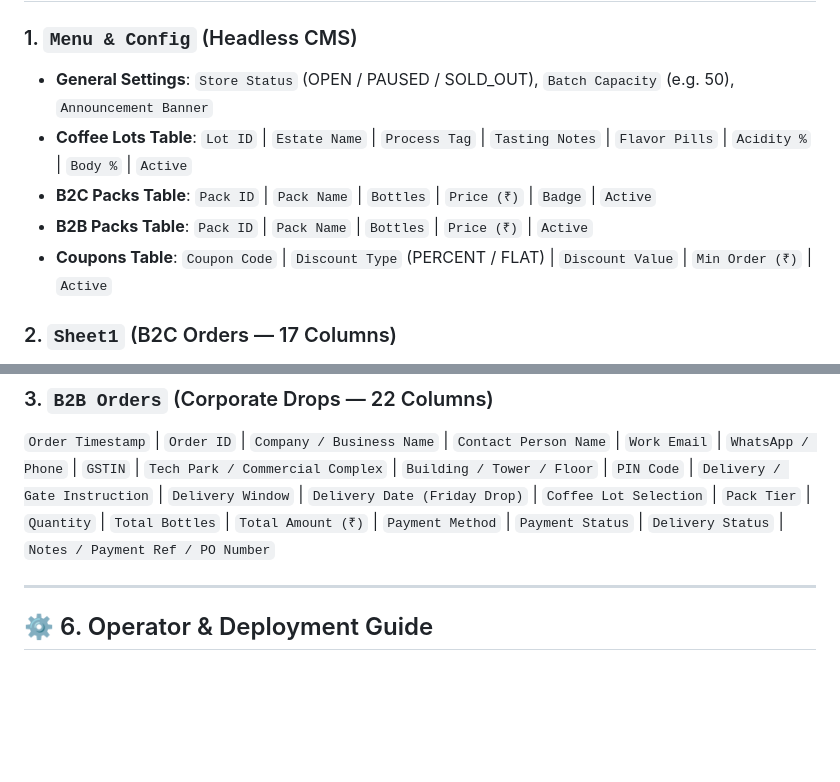
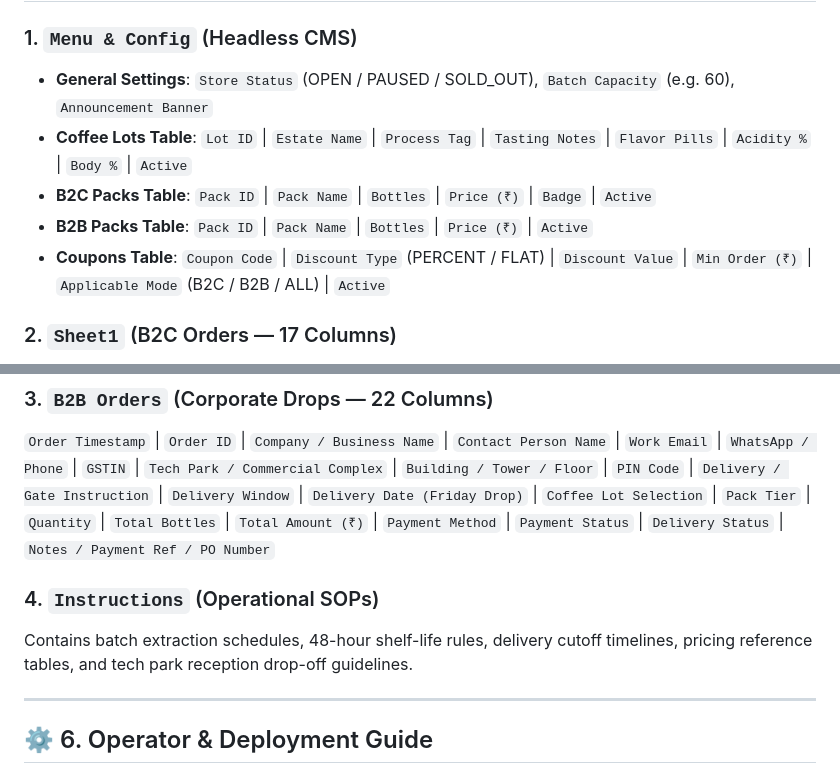
Before and after one commit to notastitva/apartment-brew-orders, a Markdown page: README.md, 2 parts joined by grey strips. GitHub-like rendering; blank space fills up the shorter version.

```diff
--- a/README.md
+++ b/README.md
@@ -136,17 +146,20 @@ flowchart TD
 ## 📊 5. Google Sheets Database Schema
 
 ### 1. `Menu & Config` (Headless CMS)
-* **General Settings**: `Store Status` (OPEN / PAUSED / SOLD_OUT), `Batch Capacity` (e.g. 50), `Announcement Banner`
+* **General Settings**: `Store Status` (OPEN / PAUSED / SOLD_OUT), `Batch Capacity` (e.g. 60), `Announcement Banner`
 * **Coffee Lots Table**: `Lot ID` | `Estate Name` | `Process Tag` | `Tasting Notes` | `Flavor Pills` | `Acidity %` | `Body %` | `Active`
 * **B2C Packs Table**: `Pack ID` | `Pack Name` | `Bottles` | `Price (₹)` | `Badge` | `Active`
 * **B2B Packs Table**: `Pack ID` | `Pack Name` | `Bottles` | `Price (₹)` | `Active`
-* **Coupons Table**: `Coupon Code` | `Discount Type` (PERCENT / FLAT) | `Discount Value` | `Min Order (₹)` | `Active`
+* **Coupons Table**: `Coupon Code` | `Discount Type` (PERCENT / FLAT) | `Discount Value` | `Min Order (₹)` | `Applicable Mode` (B2C / B2B / ALL) | `Active`
 
 ### 2. `Sheet1` (B2C Orders — 17 Columns)
 `Order Timestamp` | `Order ID` | `Customer Name` | `WhatsApp Number` | `Email Address` | `Delivery Address / Area` | `Delivery / Gate Instruction` | `Delivery Date` | `Coffee Bean Lot` | `Pack Selected` | `Quantity` | `Total Bottles` | `Total Amount (₹)` | `Payment Preference` | `Payment Status` | `Delivery Status` | `Notes / UTR`
 
 ### 3. `B2B Orders` (Corporate Drops — 22 Columns)
 `Order Timestamp` | `Order ID` | `Company / Business Name` | `Contact Person Name` | `Work Email` | `WhatsApp / Phone` | `GSTIN` | `Tech Park / Commercial Complex` | `Building / Tower / Floor` | `PIN Code` | `Delivery / Gate Instruction` | `Delivery Window` | `Delivery Date (Friday Drop)` | `Coffee Lot Selection` | `Pack Tier` | `Quantity` | `Total Bottles` | `Total Amount (₹)` | `Payment Method` | `Payment Status` | `Delivery Status` | `Notes / Payment Ref / PO Number`
+
+### 4. `Instructions` (Operational SOPs)
+Contains batch extraction schedules, 48-hour shelf-life rules, delivery cutoff timelines, pricing reference tables, and tech park reception drop-off guidelines.
 
 ---
 
```
Also changed, not shown: other parts of README.md (+50 -38 lines).
